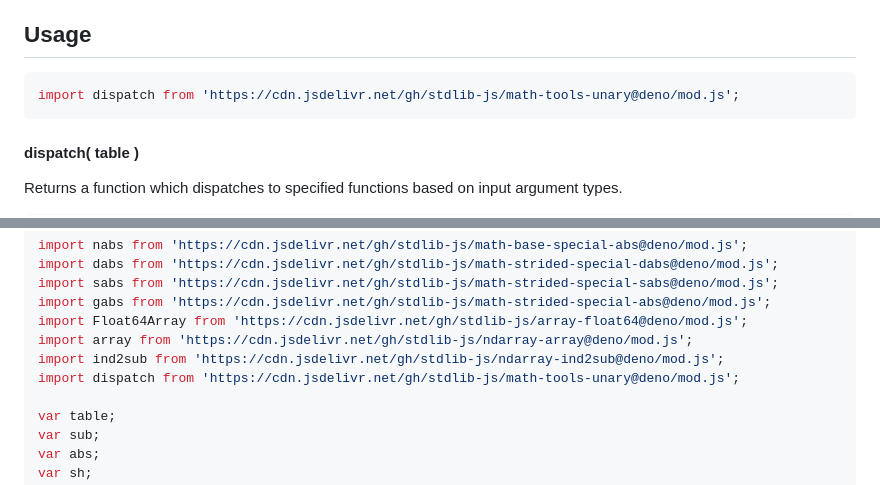
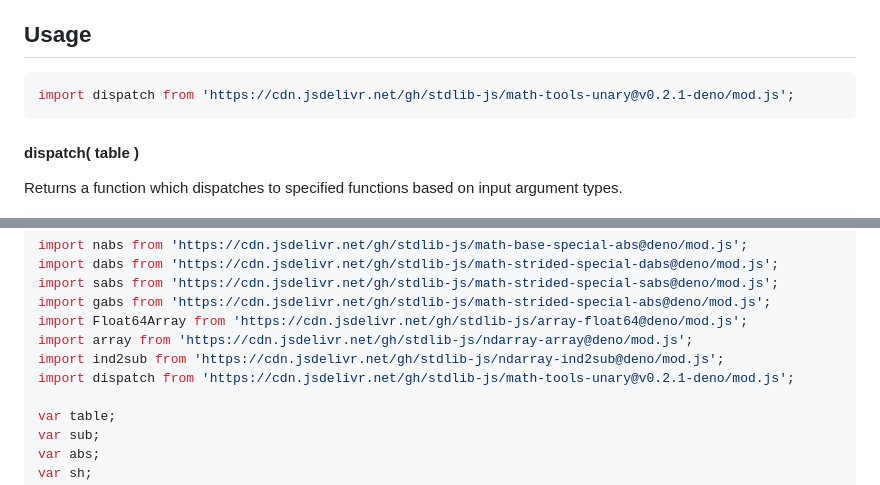
Before and after one commit to stdlib-js/math-tools-unary, a Markdown page: README.md, 2 parts joined by grey strips. Drawn GitHub-style.

Commit message:
Update README.md for Deno bundle v0.2.1

````diff
--- a/README.md
+++ b/README.md
@@ -52,7 +52,7 @@ limitations under the License.
 ## Usage
 
 ```javascript
-import dispatch from 'https://cdn.jsdelivr.net/gh/stdlib-js/math-tools-unary@deno/mod.js';
+import dispatch from 'https://cdn.jsdelivr.net/gh/stdlib-js/math-tools-unary@v0.2.1-deno/mod.js';
 ```
 
 #### dispatch( table )
@@ -263,7 +263,7 @@ import gabs from 'https://cdn.jsdelivr.net/gh/stdlib-js/math-strided-special-abs
 import Float64Array from 'https://cdn.jsdelivr.net/gh/stdlib-js/array-float64@deno/mod.js';
 import array from 'https://cdn.jsdelivr.net/gh/stdlib-js/ndarray-array@deno/mod.js';
 import ind2sub from 'https://cdn.jsdelivr.net/gh/stdlib-js/ndarray-ind2sub@deno/mod.js';
-import dispatch from 'https://cdn.jsdelivr.net/gh/stdlib-js/math-tools-unary@deno/mod.js';
+import dispatch from 'https://cdn.jsdelivr.net/gh/stdlib-js/math-tools-unary@v0.2.1-deno/mod.js';
 
 var table;
 var sub;
````
